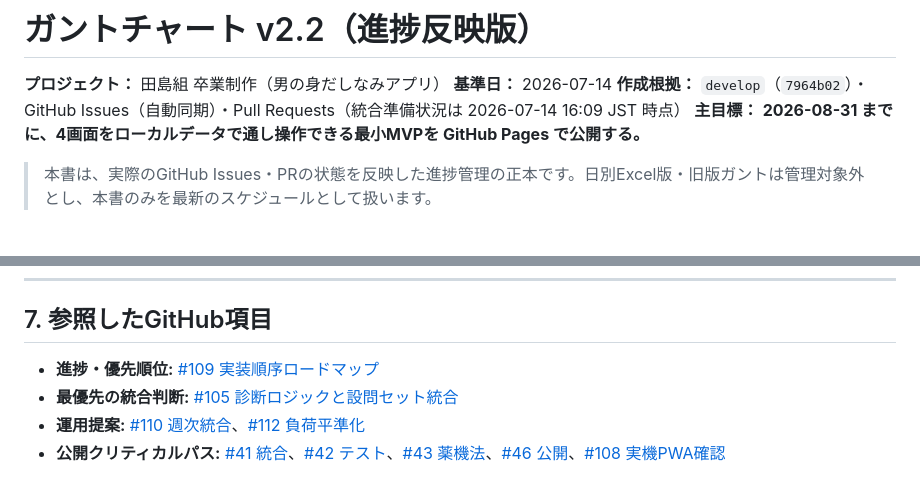
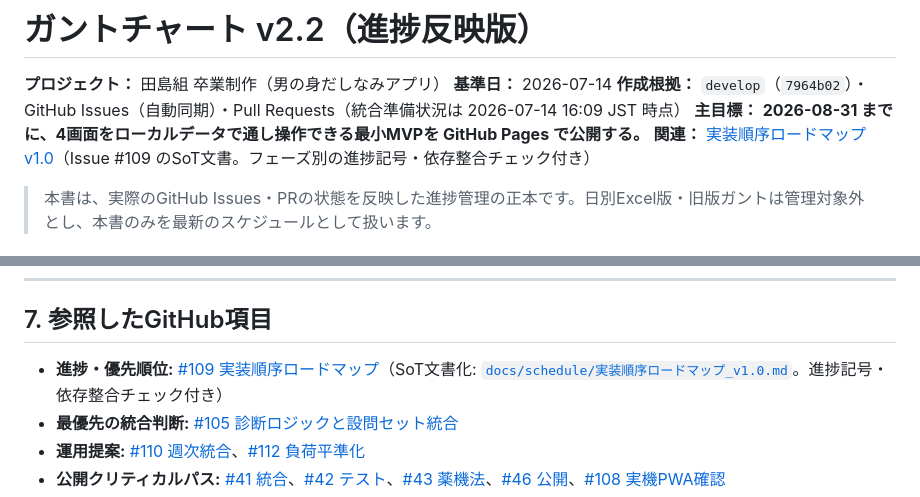
Before and after one commit to itiwoja/tazimagumi_dev_team, a Markdown page: docs/schedule/ガントチャート_v2.2.md, 2 parts joined by grey strips. Rendered like a GitHub page.

Commit message:
docs: ガントチャートに実装順序ロードマップ(#109 SoT文書)への相互参照を追加 (#163)
実装順序ロードマップ_v1.0.md（#109起点）側からはガントチャートへリンク済みだが、
逆方向のリンクがなかったため追加。ドキュメント間の導線を双方向にする。

```diff
--- a/docs/schedule/ガントチャート_v2.2.md
+++ b/docs/schedule/ガントチャート_v2.2.md
@@ -4,6 +4,7 @@
 **基準日：** 2026-07-14
 **作成根拠：** `develop`（`7964b02`）・GitHub Issues（自動同期）・Pull Requests（統合準備状況は 2026-07-14 16:09 JST 時点）
 **主目標：** **2026-08-31 までに、4画面をローカルデータで通し操作できる最小MVPを GitHub Pages で公開する。**
+**関連：** [実装順序ロードマップ v1.0](./実装順序ロードマップ_v1.0.md)（Issue #109 のSoT文書。フェーズ別の進捗記号・依存整合チェック付き）
 
 > 本書は、実際のGitHub Issues・PRの状態を反映した進捗管理の正本です。日別Excel版・旧版ガントは管理対象外とし、本書のみを最新のスケジュールとして扱います。
 
@@ -290,7 +291,7 @@ gantt
 
 ## 7. 参照したGitHub項目
 
-- **進捗・優先順位:** [#109 実装順序ロードマップ](https://github.com/itiwoja/tazimagumi_dev_team/issues/109)
+- **進捗・優先順位:** [#109 実装順序ロードマップ](https://github.com/itiwoja/tazimagumi_dev_team/issues/109)（SoT文書化: [`docs/schedule/実装順序ロードマップ_v1.0.md`](./実装順序ロードマップ_v1.0.md)。進捗記号・依存整合チェック付き）
 - **最優先の統合判断:** [#105 診断ロジックと設問セット統合](https://github.com/itiwoja/tazimagumi_dev_team/issues/105)
 - **運用提案:** [#110 週次統合](https://github.com/itiwoja/tazimagumi_dev_team/issues/110)、[#112 負荷平準化](https://github.com/itiwoja/tazimagumi_dev_team/issues/112)
 - **公開クリティカルパス:** [#41 統合](https://github.com/itiwoja/tazimagumi_dev_team/issues/41)、[#42 テスト](https://github.com/itiwoja/tazimagumi_dev_team/issues/42)、[#43 薬機法](https://github.com/itiwoja/tazimagumi_dev_team/issues/43)、[#46 公開](https://github.com/itiwoja/tazimagumi_dev_team/issues/46)、[#108 実機PWA確認](https://github.com/itiwoja/tazimagumi_dev_team/issues/108)
```
